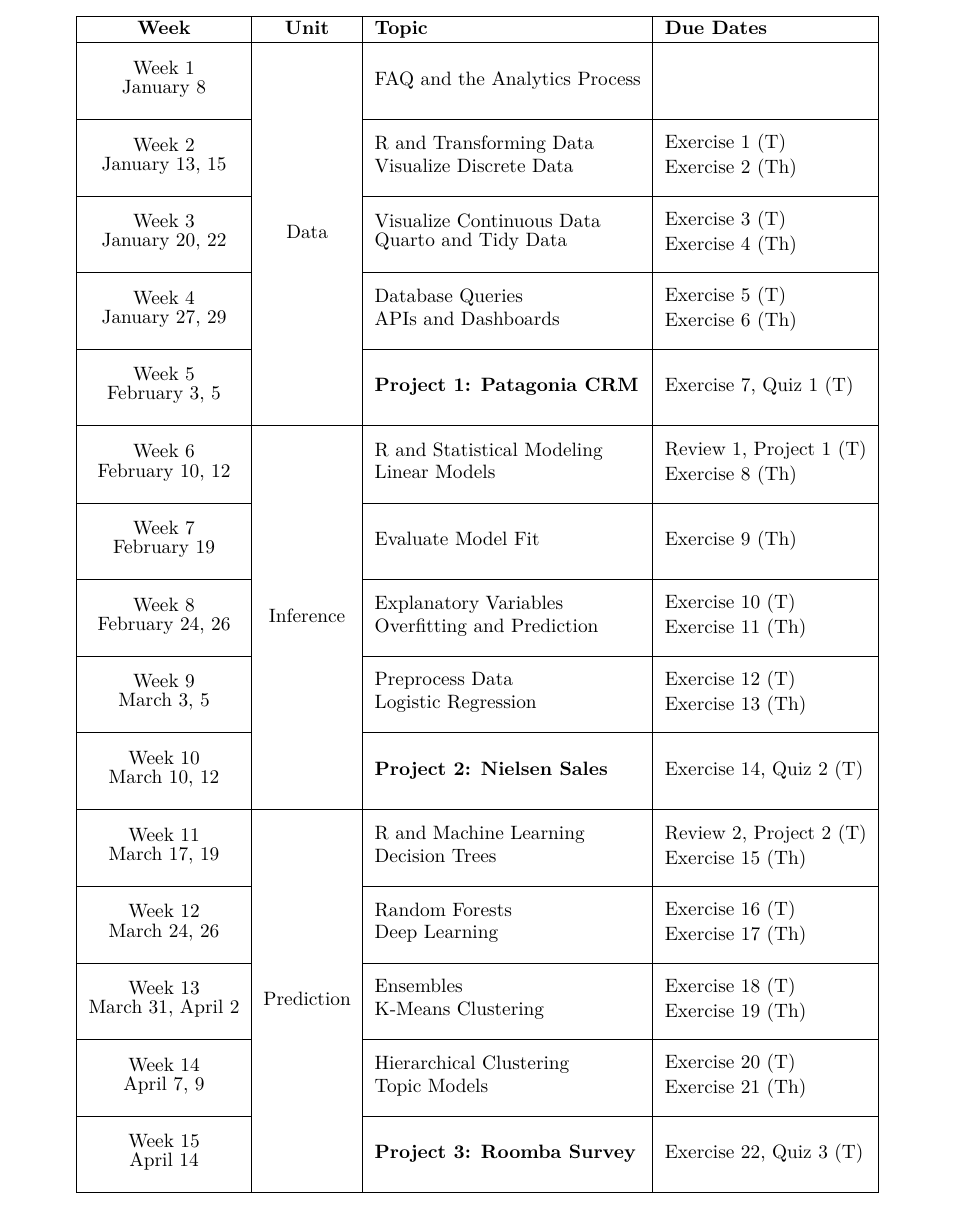
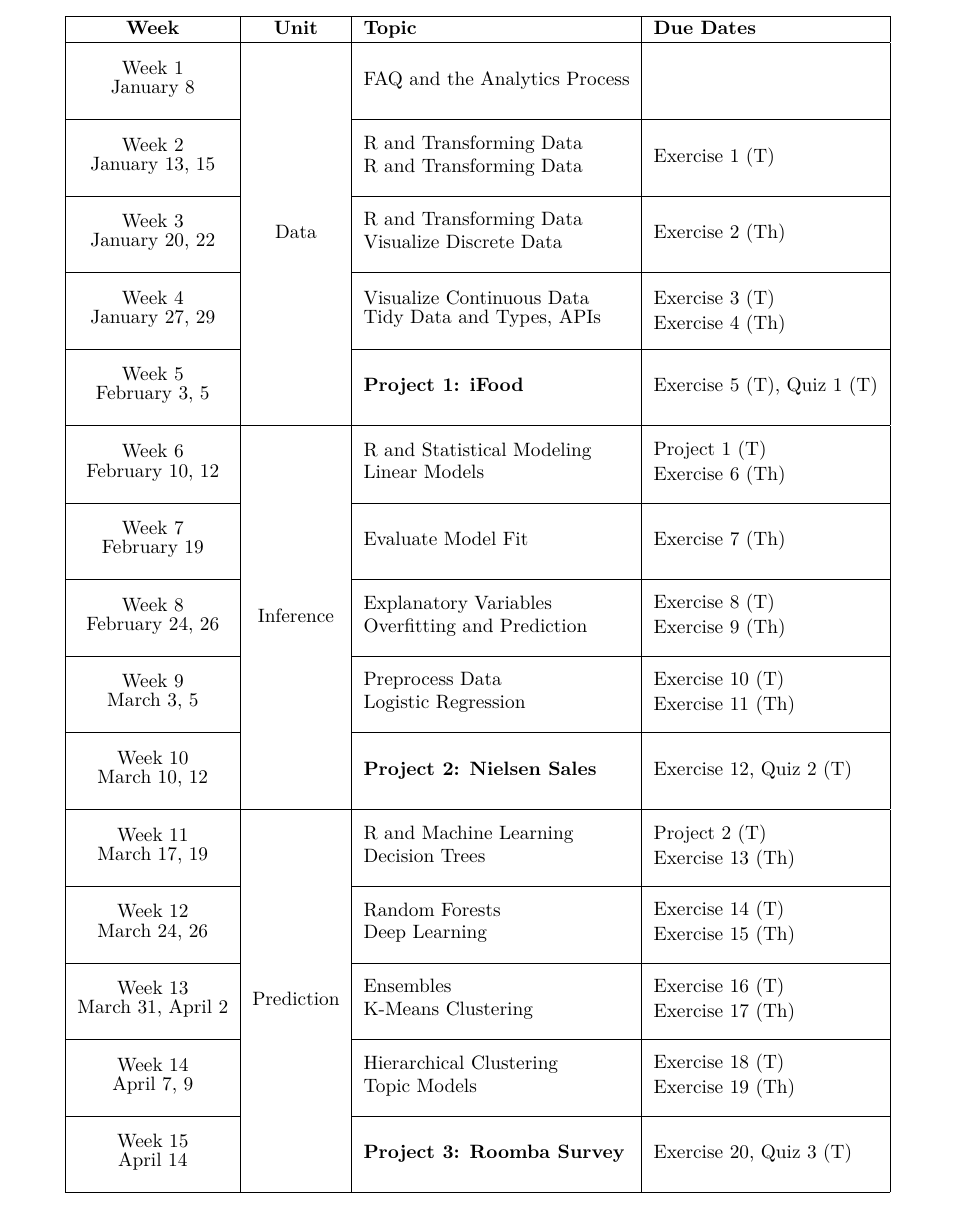
Before and after one commit to cdbale/411-Syllabus, an R Markdown document (Syllabus.Rmd): part of page 7 of 10, cut so that both start at the same text. The pictures show the output file Syllabus.pdf that the author committed with the source.

Commit message:
update due dates

```diff
--- a/Syllabus.Rmd
+++ b/Syllabus.Rmd
@@ -195,29 +195,29 @@ Please note that the CAO reserves the right to change the syllabus and company p
 
 \cline{1-1}\cline{3-4}
 \multirow{3}{*}{\shortstack{Week 2 \\ January 13, 15}}
-	& & \multirow{3}{*}{\shortstack[l]{R and Transforming Data \\ Visualize Discrete Data\textcolor{white}{g}}}
-	  & \multirow{3}{*}{\shortstack[l]{Exercise 1 (T) \\ Exercise 2 (Th)}}\\
+	& & \multirow{3}{*}{\shortstack[l]{R and Transforming Data \\ R and Transforming Data \textcolor{white}{g}}}
+	  & \multirow{3}{*}{\shortstack[l]{Exercise 1 (T) }}\\
 	& & & \\
 	& & & \\
 
 \cline{1-1}\cline{3-4}
 \multirow{3}{*}{\shortstack{Week 3 \\ January 20, 22}}
-	& & \multirow{3}{*}{\shortstack[l]{Visualize Continuous Data \\ Quarto and Tidy Data}}
-		& \multirow{3}{*}{\shortstack[l]{Exercise 3 (T) \\ Exercise 4 (Th)}} \\
+	& & \multirow{3}{*}{\shortstack[l]{R and Transforming Data \\ Visualize Discrete Data}}
+		& \multirow{3}{*}{\shortstack[l]{Exercise 2 (Th)}} \\
   & & & \\
   & & & \\
 
 \cline{1-1}\cline{3-4}
 \multirow{3}{*}{\shortstack{Week 4 \\ January 27, 29}}
-	& & \multirow{3}{*}{\shortstack[l]{Database Queries \\ APIs and Dashboards}}
-		& \multirow{3}{*}{\shortstack[l]{Exercise 5 (T) \\ Exercise 6 (Th)}} \\
+	& & \multirow{3}{*}{\shortstack[l]{Visualize Continuous Data \\ Tidy Data and Types, APIs}}
+		& \multirow{3}{*}{\shortstack[l]{\\ Exercise 3 (T) \\ Exercise 4 (Th)}} \\
   & & & \\
   & & & \\
 
 \cline{1-1}\cline{3-4}
 \multirow{3}{*}{\shortstack{Week 5 \\ February 3, 5}}
-	& & \multirow{3}{*}{\shortstack[l]{\textbf{Project 1: Patagonia CRM}}}
-		& \multirow{3}{*}{\shortstack[l]{Exercise 7, Quiz 1 (T)}} \\
+	& & \multirow{3}{*}{\shortstack[l]{\textbf{Project 1: iFood}}}
+		& \multirow{3}{*}{\shortstack[l]{Exercise 5 (T), Quiz 1 (T)}} \\
 	&	& & \\
   &	& & \\
 
@@ -226,35 +226,35 @@ Please note that the CAO reserves the right to change the syllabus and company p
 \multirow{3}{*}{\shortstack{Week 6 \\ February 10, 12}}
   & \multirow{15}{*}{\shortstack{Inference}}
     & \multirow{3}{*}{\shortstack[l]{R and Statistical Modeling \\ Linear Models}}
-	    & \multirow{3}{*}{\shortstack[l]{Review 1, Project 1 (T) \\ Exercise 8 (Th)}} \\
+	    & \multirow{3}{*}{\shortstack[l]{Project 1 (T) \\ Exercise 6 (Th)}} \\
 	& & & \\
 	& & & \\
 
 \cline{1-1}\cline{3-4}
 \multirow{3}{*}{\shortstack{Week 7 \\ February 19}}
 	& & \multirow{3}{*}{\shortstack[l]{Evaluate Model Fit}}
-		& \multirow{3}{*}{\shortstack[l]{Exercise 9 (Th)}} \\
+		& \multirow{3}{*}{\shortstack[l]{Exercise 7 (Th)}} \\
 	&	& & \\
   &	& & \\
 
 \cline{1-1}\cline{3-4}
 \multirow{3}{*}{\shortstack{Week 8 \\ February 24, 26}}
 	& & \multirow{3}{*}{\shortstack[l]{Explanatory Variables \\ Overfitting and Prediction}}
-		& \multirow{3}{*}{\shortstack[l]{Exercise 10 (T) \\ Exercise 11 (Th)}} \\
+		& \multirow{3}{*}{\shortstack[l]{Exercise 8 (T) \\ Exercise 9 (Th)}} \\
 	&	& & \\
   &	& & \\
 
 \cline{1-1}\cline{3-4}
 \multirow{3}{*}{\shortstack{Week 9 \\ March 3, 5}}
 	&	& \multirow{3}{*}{\shortstack[l]{Preprocess Data \\ Logistic Regression}}
-		& \multirow{3}{*}{\shortstack[l]{Exercise 12 (T) \\ Exercise 13 (Th)}}\\
+		& \multirow{3}{*}{\shortstack[l]{Exercise 10 (T) \\ Exercise 11 (Th)}}\\
 	&	& & \\
   &	& & \\
 
 \cline{1-1}\cline{3-4}
 \multirow{3}{*}{\shortstack{Week 10 \\ March 10, 12}}
 	& & \multirow{3}{*}{\shortstack[l]{\textbf{Project 2: Nielsen Sales}}}
-		& \multirow{3}{*}{\shortstack[l]{Exercise 14, Quiz 2 (T)}} \\
+		& \multirow{3}{*}{\shortstack[l]{Exercise 12, Quiz 2 (T)}} \\
 	&	& & \\
   &	& & \\
 
@@ -263,35 +263,35 @@ Please note that the CAO reserves the right to change the syllabus and company p
 \multirow{3}{*}{\shortstack{Week 11 \\ March 17, 19}}
 	& \multirow{15}{*}{\shortstack{Prediction}}
 		& \multirow{3}{*}{\shortstack[l]{R and Machine Learning \\ Decision Trees}}
-			& \multirow{3}{*}{\shortstack[l]{Review 2, Project 2 (T) \\ Exercise 15 (Th)}}\\
+			& \multirow{3}{*}{\shortstack[l]{Project 2 (T) \\ Exercise 13 (Th)}}\\
 	&	& & \\
   &	& & \\
 
 \cline{1-1}\cline{3-4}
 \multirow{3}{*}{\shortstack{Week 12 \\ March 24, 26}}
 	&	& \multirow{3}{*}{\shortstack[l]{Random Forests\textcolor{white}{g} \\ Deep Learning}}
-		& \multirow{3}{*}{\shortstack[l]{Exercise 16 (T) \\ Exercise 17 (Th)}}\\
+		& \multirow{3}{*}{\shortstack[l]{Exercise 14 (T) \\ Exercise 15 (Th)}}\\
 	&	& & \\
   &	& & \\
 
 \cline{1-1}\cline{3-4}
 \multirow{3}{*}{\shortstack{Week 13 \\ March 31, April 2}}
 	&	& \multirow{3}{*}{\shortstack[l]{Ensembles\textcolor{white}{g} \\ K-Means Clustering}}
-		& \multirow{3}{*}{\shortstack[l]{Exercise 18 (T) \\ Exercise 19 (Th)}}\\
+		& \multirow{3}{*}{\shortstack[l]{Exercise 16 (T) \\ Exercise 17 (Th)}}\\
 	&	& & \\
   &	& & \\
 
 \cline{1-1}\cline{3-4}
 \multirow{3}{*}{\shortstack{Week 14 \\ April 7, 9}}
 	&	& \multirow{3}{*}{\shortstack[l]{Hierarchical Clustering \\ Topic Models}}
-		& \multirow{3}{*}{\shortstack[l]{Exercise 20 (T) \\ Exercise 21 (Th)}}\\
+		& \multirow{3}{*}{\shortstack[l]{Exercise 18 (T) \\ Exercise 19 (Th)}}\\
 	&	& & \\
   &	& & \\
 
 \cline{1-1}\cline{3-4}
 \multirow{3}{*}{\shortstack{Week 15 \\ April 14}}
 	& & \multirow{3}{*}{\shortstack[l]{\textbf{Project 3: Roomba Survey}}}
-		& \multirow{3}{*}{\shortstack[l]{Exercise 22, Quiz 3 (T)}} \\
+		& \multirow{3}{*}{\shortstack[l]{Exercise 20, Quiz 3 (T)}} \\
 	&	& & \\
   &	& & \\
 
```
Also changed, not shown: Syllabus.pdf.
